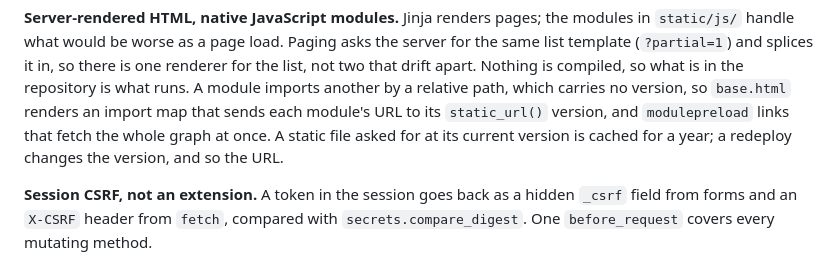
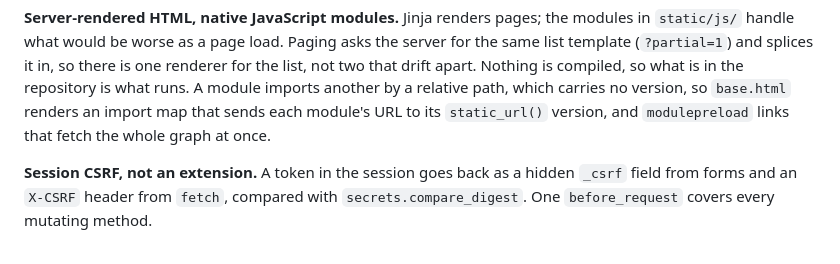
Before and after one commit to hyprlab/hyprapp, a Markdown page: docs/ARCHITECTURE.md, the part around one of its changes. Rendered like a GitHub page.

```diff
--- a/docs/ARCHITECTURE.md
+++ b/docs/ARCHITECTURE.md
@@ -87,9 +108,7 @@ so there is one renderer for the list, not two that drift apart. Nothing is
 compiled, so what is in the repository is what runs. A module imports another
 by a relative path, which carries no version, so `base.html` renders an import
 map that sends each module's URL to its `static_url()` version, and
-`modulepreload` links that fetch the whole graph at once. A static file asked
-for at its current version is cached for a year; a redeploy changes the
-version, and so the URL.
+`modulepreload` links that fetch the whole graph at once.
 
 **Session CSRF, not an extension.** A token in the session goes back as a
 hidden `_csrf` field from forms and an `X-CSRF` header from `fetch`, compared
```
Also changed, not shown: other parts of docs/ARCHITECTURE.md (+21 -0 lines), CLAUDE.md (+3 -0 lines), docs/CONTRIBUTING.md (+24 -15 lines).
